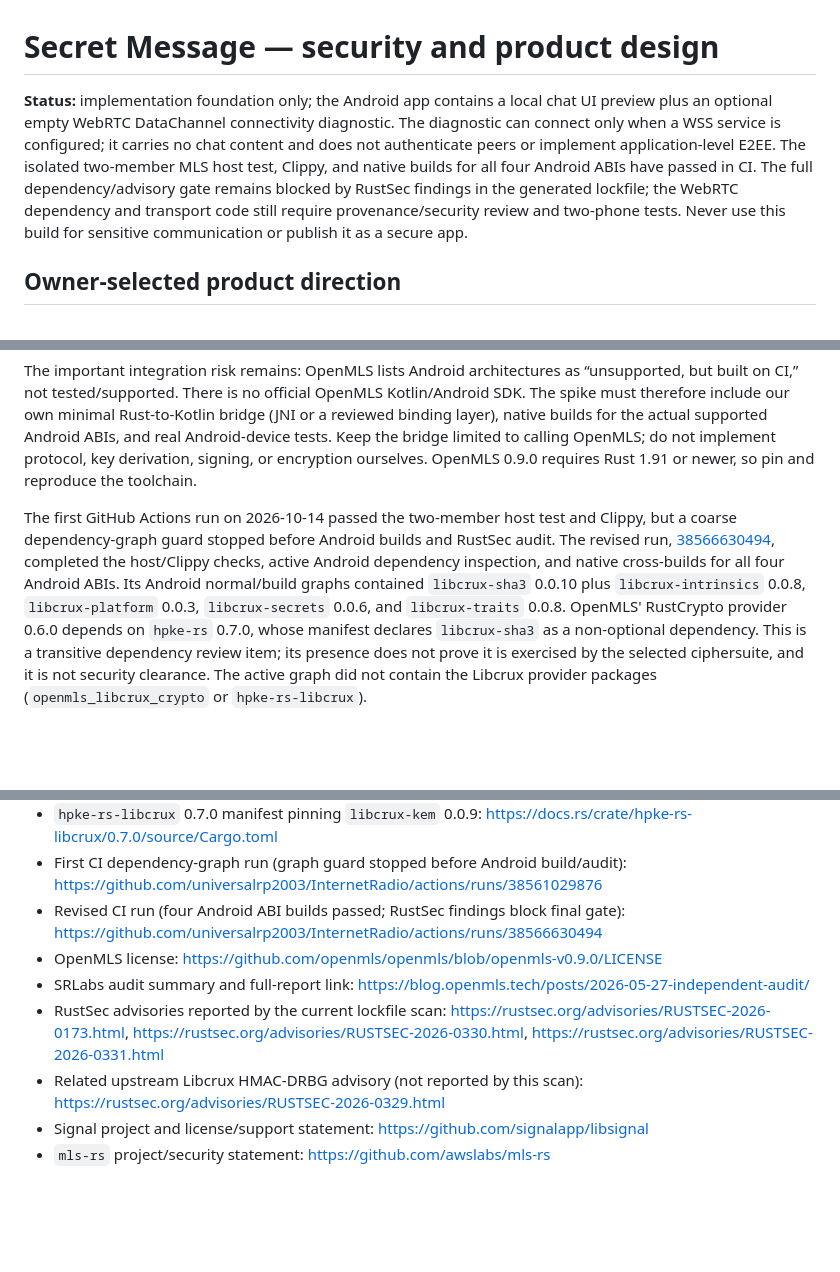
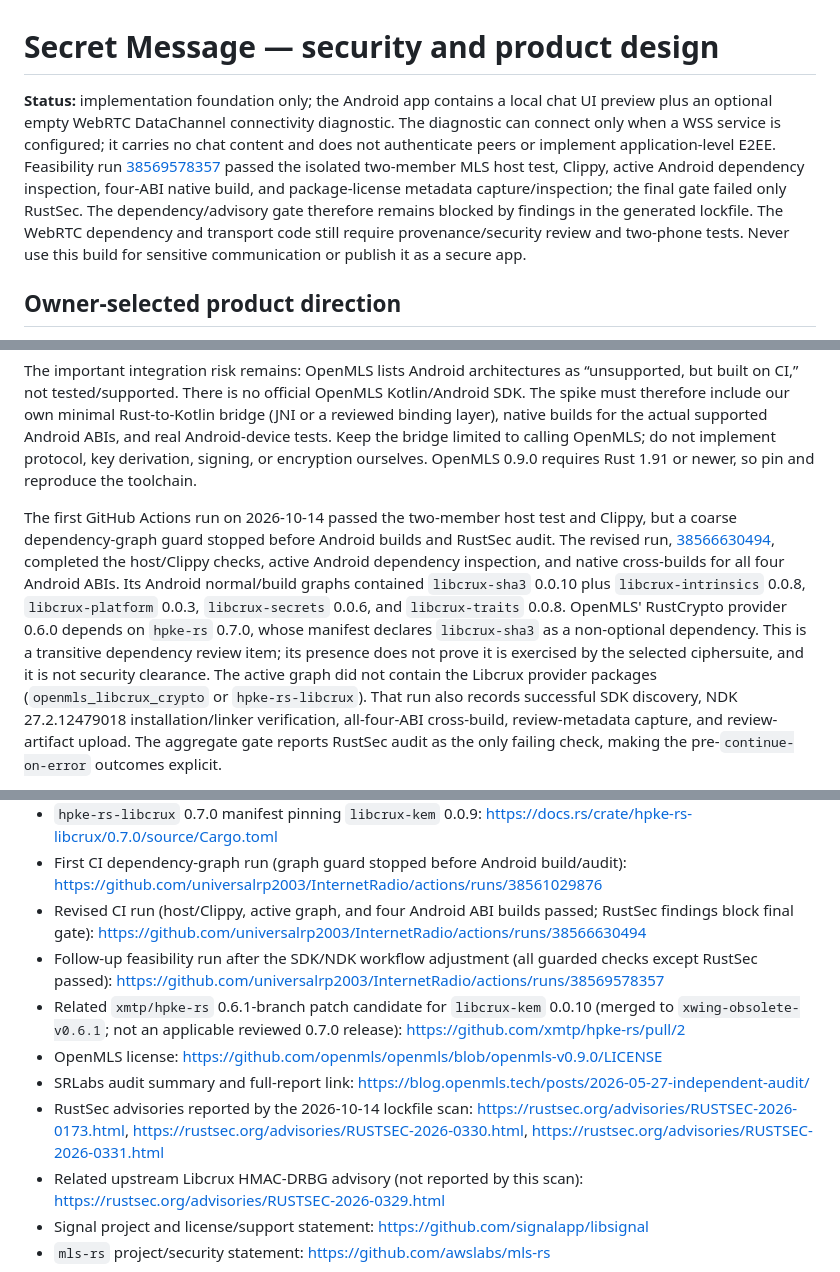
Before and after one commit to universalrp2003/InternetRadio, a Markdown page: docs/secret-message-security-design.md, 3 parts joined by grey strips. GitHub-like rendering; blank space fills up the shorter version.

Commit message:
Document MLS feasibility and RustSec audit outcomes
Co-authored-by: arena-agent <297053741+arena-agent@users.noreply.github.com>

```diff
--- a/docs/secret-message-security-design.md
+++ b/docs/secret-message-security-design.md
@@ -1,6 +1,6 @@
 # Secret Message — security and product design
 
-**Status:** implementation foundation only; the Android app contains a local chat UI preview plus an optional empty WebRTC DataChannel connectivity diagnostic. The diagnostic can connect only when a WSS service is configured; it carries no chat content and does not authenticate peers or implement application-level E2EE. The isolated two-member MLS host test, Clippy, and native builds for all four Android ABIs have passed in CI. The full dependency/advisory gate remains blocked by RustSec findings in the generated lockfile; the WebRTC dependency and transport code still require provenance/security review and two-phone tests. Never use this build for sensitive communication or publish it as a secure app.
+**Status:** implementation foundation only; the Android app contains a local chat UI preview plus an optional empty WebRTC DataChannel connectivity diagnostic. The diagnostic can connect only when a WSS service is configured; it carries no chat content and does not authenticate peers or implement application-level E2EE. Feasibility run [38569578357](https://github.com/universalrp2003/InternetRadio/actions/runs/38569578357) passed the isolated two-member MLS host test, Clippy, active Android dependency inspection, four-ABI native build, and package-license metadata capture/inspection; the final gate failed only RustSec. The dependency/advisory gate therefore remains blocked by findings in the generated lockfile. The WebRTC dependency and transport code still require provenance/security review and two-phone tests. Never use this build for sensitive communication or publish it as a secure app.
 
 ## Owner-selected product direction
 
@@ -31,5 +31,5 @@ Reasons for the spike: OpenMLS implements the IETF Messaging Layer Security prot
 
 The important integration risk remains: OpenMLS lists Android architectures as “unsupported, but built on CI,” not tested/supported. There is no official OpenMLS Kotlin/Android SDK. The spike must therefore include our own minimal Rust-to-Kotlin bridge (JNI or a reviewed binding layer), native builds for the actual supported Android ABIs, and real Android-device tests. Keep the bridge limited to calling OpenMLS; do not implement protocol, key derivation, signing, or encryption ourselves. OpenMLS 0.9.0 requires Rust 1.91 or newer, so pin and reproduce the toolchain.
 
-The first GitHub Actions run on 2026-10-14 passed the two-member host test and Clippy, but a coarse dependency-graph guard stopped before Android builds and RustSec audit. The revised run, [38566630494](https://github.com/universalrp2003/InternetRadio/actions/runs/38566630494), completed the host/Clippy checks, active Android dependency inspection, and native cross-builds for all four Android ABIs. Its Android normal/build graphs contained `libcrux-sha3` 0.0.10 plus `libcrux-intrinsics` 0.0.8, `libcrux-platform` 0.0.3, `libcrux-secrets` 0.0.6, and `libcrux-traits` 0.0.8. OpenMLS' RustCrypto provider 0.6.0 depends on `hpke-rs` 0.7.0, whose manifest declares `libcrux-sha3` as a non-optional dependency. This is a transitive dependency review item; its presence does not prove it is exercised by the selected ciphersuite, and it is not security clearance. The active graph did not contain the Libcrux provider packages (`openmls_libcrux_crypto` or `hpke-rs-libcrux`).
+The first GitHub Actions run on 2026-10-14 passed the two-member host test and Clippy, but a coarse dependency-graph guard stopped before Android builds and RustSec audit. The revised run, [38566630494](https://github.com/universalrp2003/InternetRadio/actions/runs/38566630494), completed the host/Clippy checks, active Android dependency inspection, and native cross-builds for all four Android ABIs. Its Android normal/build graphs contained `libcrux-sha3` 0.0.10 plus `libcrux-intrinsics` 0.0.8, `libcrux-platform` 0.0.3, `libcrux-secrets` 0.0.6, and `libcrux-traits` 0.0.8. OpenMLS' RustCrypto provider 0.6.0 depends on `hpke-rs` 0.7.0, whose manifest declares `libcrux-sha3` as a non-optional dependency. This is a transitive dependency review item; its presence does not prove it is exercised by the selected ciphersuite, and it is not security clearance. The active graph did not contain the Libcrux provider packages (`openmls_libcrux_crypto` or `hpke-rs-libcrux`). That run also records successful SDK discovery, NDK 27.2.12479018 installation/linker verification, all-four-ABI cross-build, review-metadata capture, and review-artifact upload. The aggregate gate reports RustSec audit as the only failing check, making the pre-`continue-on-error` outcomes explicit.
 
@@ -52,10 +52,12 @@ Sources:
 - `hpke-rs` 0.7.0 manifest showing its non-optional `libcrux-sha3` dependency: <https://docs.rs/crate/hpke-rs/0.7.0/source/Cargo.toml>
 - `hpke-rs-libcrux` 0.7.0 manifest pinning `libcrux-kem` 0.0.9: <https://docs.rs/crate/hpke-rs-libcrux/0.7.0/source/Cargo.toml>
 - First CI dependency-graph run (graph guard stopped before Android build/audit): <https://github.com/universalrp2003/InternetRadio/actions/runs/38561029876>
-- Revised CI run (four Android ABI builds passed; RustSec findings block final gate): <https://github.com/universalrp2003/InternetRadio/actions/runs/38566630494>
+- Revised CI run (host/Clippy, active graph, and four Android ABI builds passed; RustSec findings block final gate): <https://github.com/universalrp2003/InternetRadio/actions/runs/38566630494>
+- Follow-up feasibility run after the SDK/NDK workflow adjustment (all guarded checks except RustSec passed): <https://github.com/universalrp2003/InternetRadio/actions/runs/38569578357>
+- Related `xmtp/hpke-rs` 0.6.1-branch patch candidate for `libcrux-kem` 0.0.10 (merged to `xwing-obsolete-v0.6.1`; not an applicable reviewed 0.7.0 release): <https://github.com/xmtp/hpke-rs/pull/2>
 - OpenMLS license: <https://github.com/openmls/openmls/blob/openmls-v0.9.0/LICENSE>
 - SRLabs audit summary and full-report link: <https://blog.openmls.tech/posts/2026-05-27-independent-audit/>
-- RustSec advisories reported by the current lockfile scan: <https://rustsec.org/advisories/RUSTSEC-2026-0173.html>, <https://rustsec.org/advisories/RUSTSEC-2026-0330.html>, <https://rustsec.org/advisories/RUSTSEC-2026-0331.html>
+- RustSec advisories reported by the 2026-10-14 lockfile scan: <https://rustsec.org/advisories/RUSTSEC-2026-0173.html>, <https://rustsec.org/advisories/RUSTSEC-2026-0330.html>, <https://rustsec.org/advisories/RUSTSEC-2026-0331.html>
 - Related upstream Libcrux HMAC-DRBG advisory (not reported by this scan): <https://rustsec.org/advisories/RUSTSEC-2026-0329.html>
 - Signal project and license/support statement: <https://github.com/signalapp/libsignal>
 - `mls-rs` project/security statement: <https://github.com/awslabs/mls-rs>
```
Also changed, not shown: other parts of docs/secret-message-security-design.md (+1 -1 lines).
